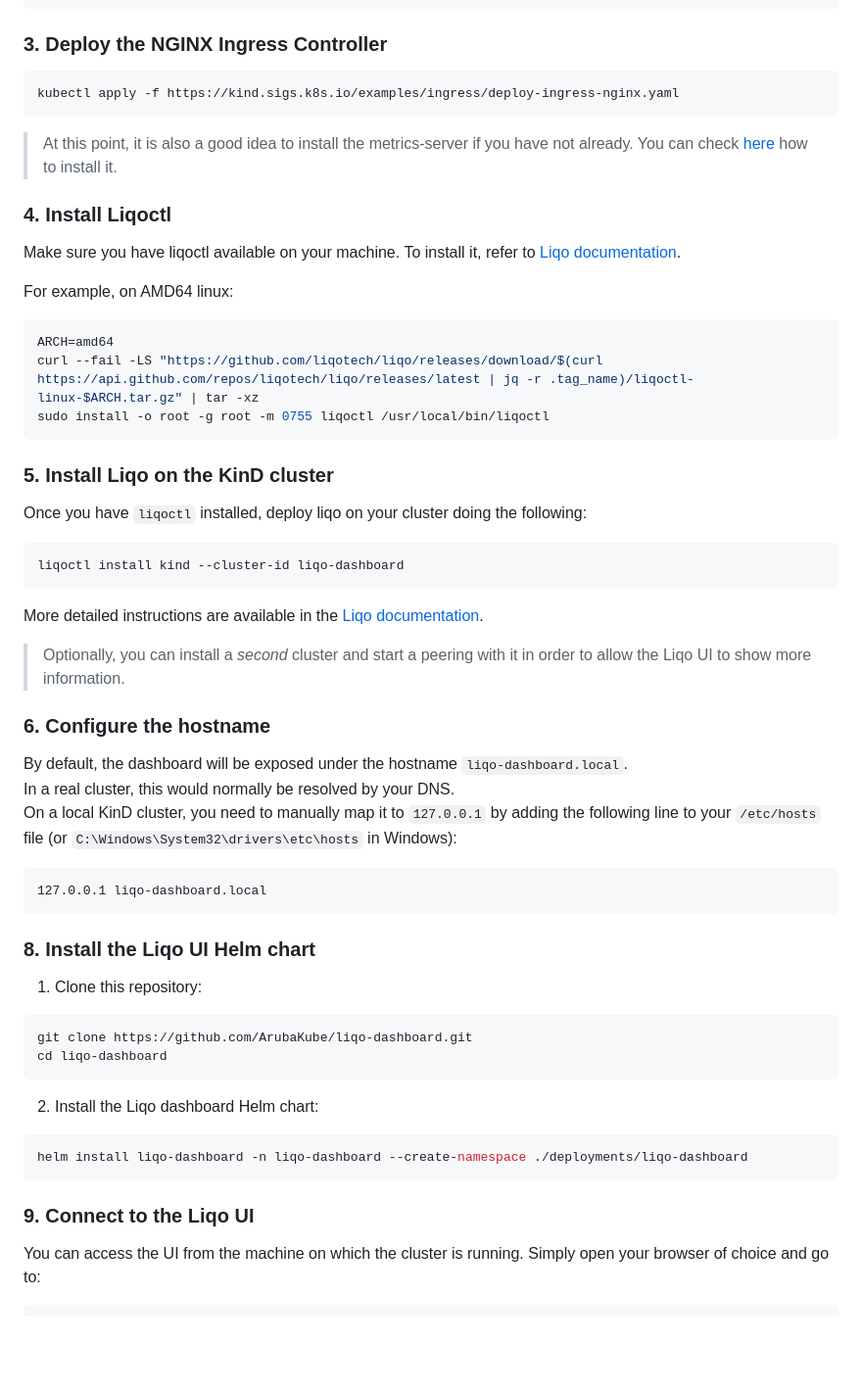
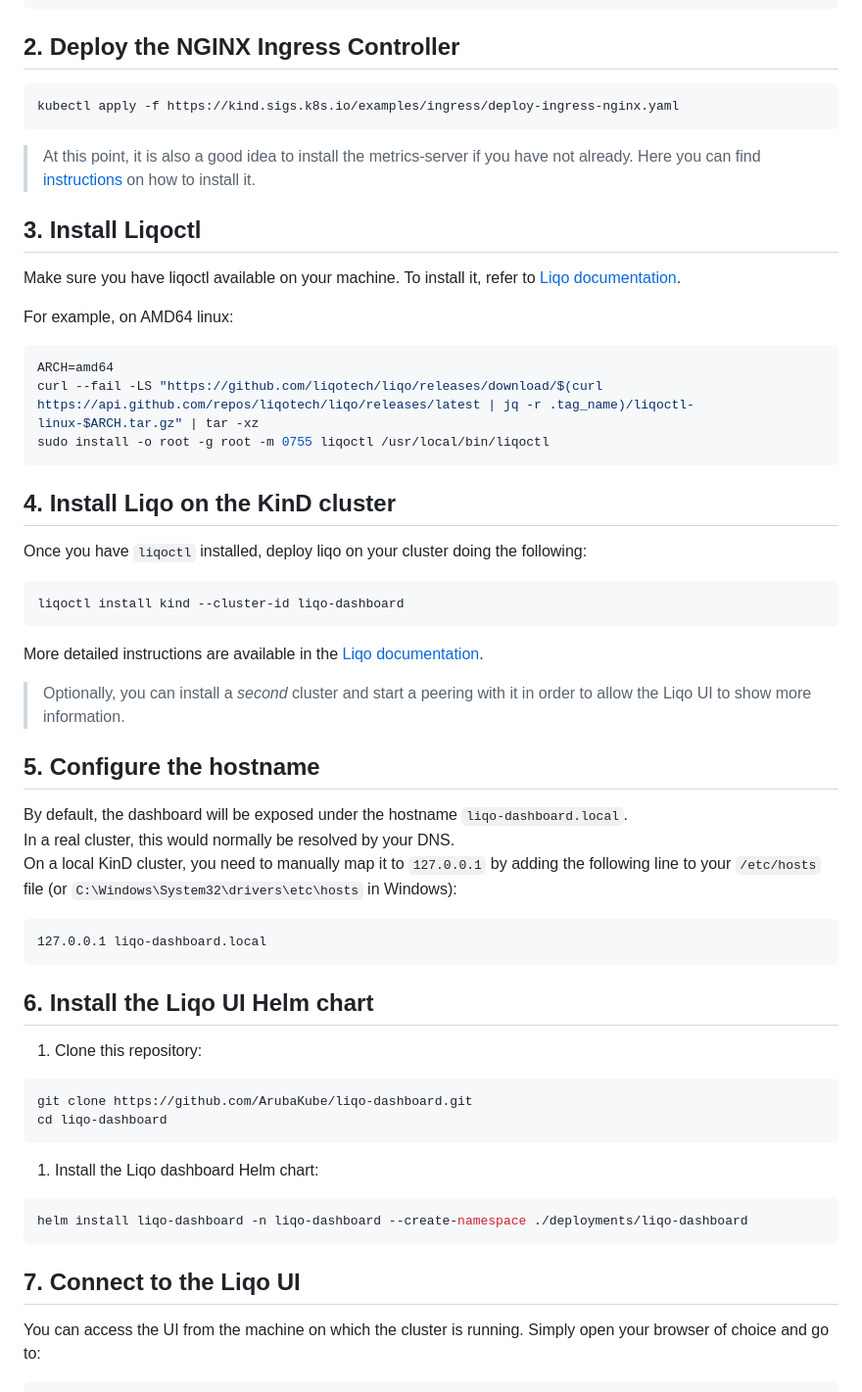
Before and after one commit to ArubaKube/liqo-dashboard, a Markdown page: docs/setup-on-kind.md, the part around one of its changes. Shown at 98% size. Drawn GitHub-style; blank space fills up the shorter version.

Commit message:
Fixed numeration and linting issues

````diff
--- a/docs/setup-on-kind.md
+++ b/docs/setup-on-kind.md
@@ -23,15 +23,15 @@ nodes:
 EOF
 ```
 
-### 3. Deploy the NGINX Ingress Controller
+## 2. Deploy the NGINX Ingress Controller
 
 ```bash
 kubectl apply -f https://kind.sigs.k8s.io/examples/ingress/deploy-ingress-nginx.yaml
 ```
 
-> At this point, it is also a good idea to install the metrics-server if you have not already. You can check [here](https://github.com/kubernetes-sigs/metrics-server?tab=readme-ov-file#installation) how to install it.
+> At this point, it is also a good idea to install the metrics-server if you have not already. Here you can find [instructions](https://github.com/kubernetes-sigs/metrics-server?tab=readme-ov-file#installation) on how to install it.
 
-### 4. Install Liqoctl
+## 3. Install Liqoctl
 
 Make sure you have liqoctl available on your machine.
 To install it, refer to [Liqo documentation](https://docs.liqo.io/en/latest/installation/liqoctl.html).
@@ -44,7 +44,7 @@ curl --fail -LS "https://github.com/liqotech/liqo/releases/download/$(curl https
 sudo install -o root -g root -m 0755 liqoctl /usr/local/bin/liqoctl
 ```
 
-### 5. Install Liqo on the KinD cluster
+## 4. Install Liqo on the KinD cluster
 
 Once you have `liqoctl` installed, deploy liqo on your cluster doing the following:
 
@@ -56,7 +56,7 @@ More detailed instructions are available in the [Liqo documentation](https://doc
 
 > Optionally, you can install a _second_ cluster and start a peering with it in order to allow the Liqo UI to show more information.
 
-### 6. Configure the hostname
+## 5. Configure the hostname
 
 By default, the dashboard will be exposed under the hostname `liqo-dashboard.local`.
 In a real cluster, this would normally be resolved by your DNS.
@@ -66,8 +66,8 @@ On a local KinD cluster, you need to manually map it to `127.0.0.1` by adding th
 127.0.0.1 liqo-dashboard.local
 ```
 
+## 6. Install the Liqo UI Helm chart
 
-### 8. Install the Liqo UI Helm chart
 1. Clone this repository:
 
 ```bash
@@ -75,13 +75,13 @@ git clone https://github.com/ArubaKube/liqo-dashboard.git
 cd liqo-dashboard
 ```
 
-2. Install the Liqo dashboard Helm chart:
+1. Install the Liqo dashboard Helm chart:
 
 ```bash
 helm install liqo-dashboard -n liqo-dashboard --create-namespace ./deployments/liqo-dashboard
 ```
 
-### 9. Connect to the Liqo UI
+## 7. Connect to the Liqo UI
 
 You can access the UI from the machine on which the cluster is running.
 Simply open your browser of choice and go to:
````
Also changed, not shown: other parts of docs/setup-on-kind.md (+1 -1 lines).
